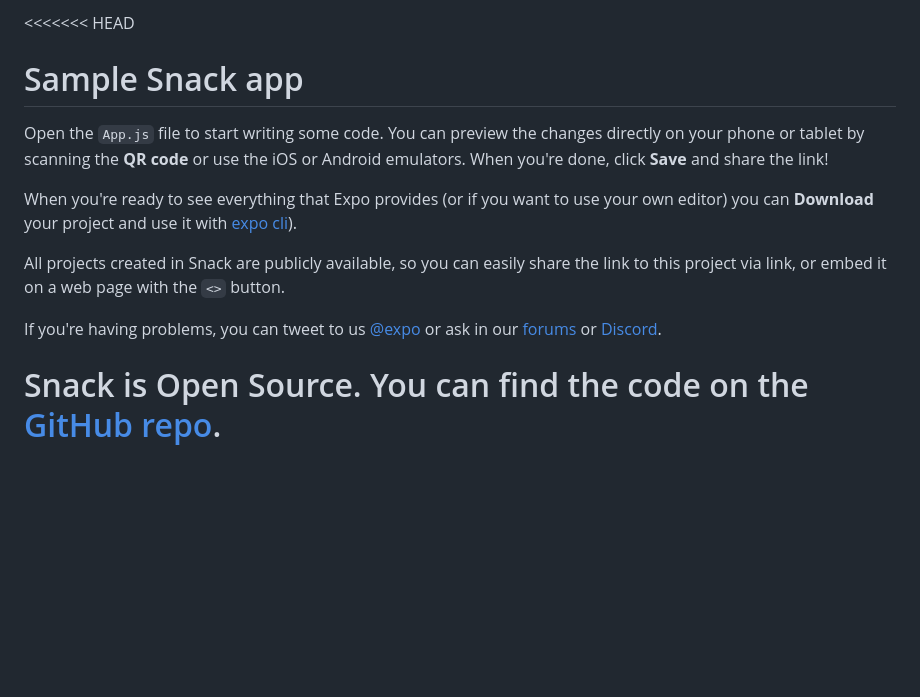
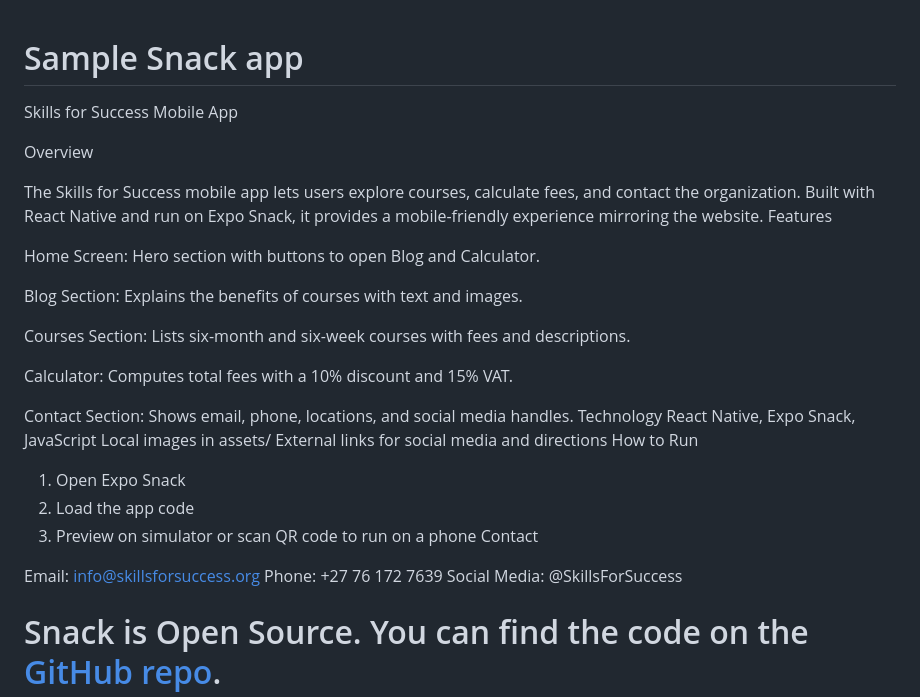
Before and after one commit to VCSTDN2024/xhaw5112-2025-st10098853Prelude, a Markdown page: README.md, the part around the change. Drawn GitHub-style; blank space fills up the shorter version.

Commit message:
Revise README for Skills for Success app details
Updated README to reflect the Skills for Success mobile app features, technology stack, and contact information. Resolved merge conflict with remote repository content.

```diff
--- a/README.md
+++ b/README.md
@@ -1,13 +1,35 @@
-<<<<<<< HEAD
+
 # Sample Snack app
 
-Open the `App.js` file to start writing some code. You can preview the changes directly on your phone or tablet by scanning the **QR code** or use the iOS or Android emulators. When you're done, click **Save** and share the link!
+Skills for Success Mobile App
 
-When you're ready to see everything that Expo provides (or if you want to use your own editor) you can **Download** your project and use it with [expo cli](https://docs.expo.dev/get-started/installation/#expo-cli)).
+Overview
 
-All projects created in Snack are publicly available, so you can easily share the link to this project via link, or embed it on a web page with the `<>` button.
+The Skills for Success mobile app lets users explore courses, calculate fees, and contact the organization. Built with React Native and run on Expo Snack, it provides a mobile-friendly experience mirroring the website.
+Features
 
-If you're having problems, you can tweet to us [@expo](https://twitter.com/expo) or ask in our [forums](https://forums.expo.dev/c/expo-dev-tools/61) or [Discord](https://chat.expo.dev/).
+Home Screen: Hero section with buttons to open Blog and Calculator.
+
+Blog Section: Explains the benefits of courses with text and images.
+
+Courses Section: Lists six-month and six-week courses with fees and descriptions.
+
+Calculator: Computes total fees with a 10% discount and 15% VAT.
+
+Contact Section: Shows email, phone, locations, and social media handles.
+Technology
+React Native, Expo Snack, JavaScript
+Local images in assets/
+External links for social media and directions
+How to Run
+1. Open Expo Snack
+2. Load the app code
+3. Preview on simulator or scan QR code to run on a phone
+Contact
+
+Email: info@skillsforsuccess.org
+Phone: +27 76 172 7639
+Social Media: @SkillsForSuccess
 
 Snack is Open Source. You can find the code on the [GitHub repo](https://github.com/expo/snack).
 =======
```
